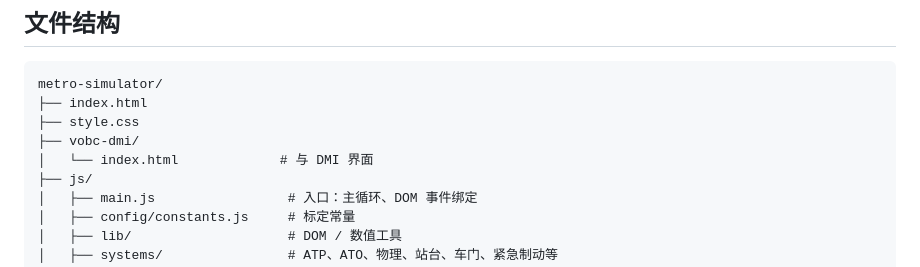
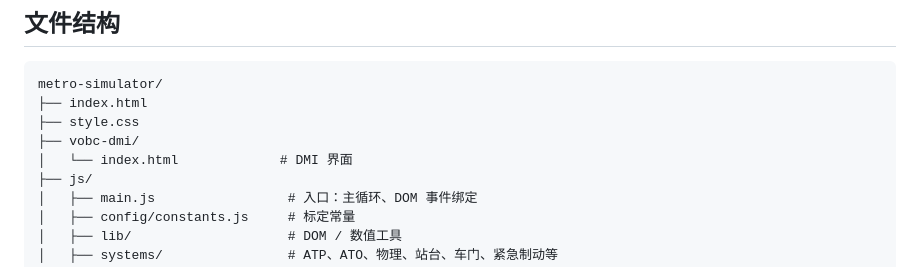
Before and after one commit to betaxiaozhou/metro-simulator, a Markdown page: README.md, the part around the change. GitHub-like rendering.

```diff
--- a/README.md
+++ b/README.md
@@ -83,7 +83,7 @@ metro-simulator/
 ├── index.html
 ├── style.css
 ├── vobc-dmi/
-│   └── index.html             # 与 DMI 界面
+│   └── index.html             # DMI 界面
 ├── js/
 │   ├── main.js                 # 入口：主循环、DOM 事件绑定
 │   ├── config/constants.js     # 标定常量
```
